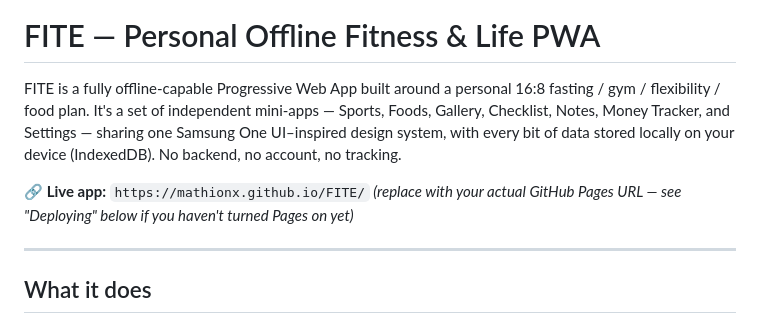
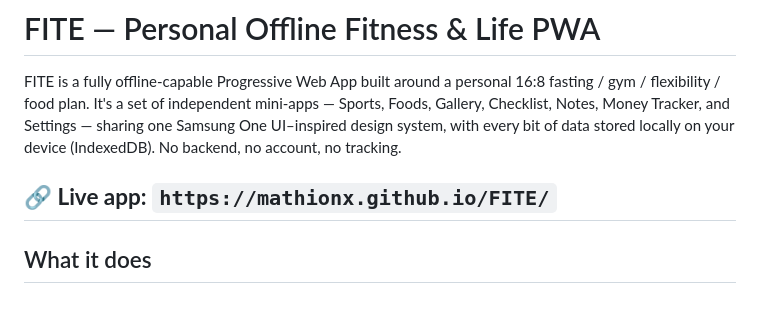
Before and after one commit to Mathionx/FITE, a Markdown page: README.md, the part around the change. Drawn GitHub-style.

```diff
--- a/README.md
+++ b/README.md
@@ -8,8 +8,6 @@ of data stored locally on your device (IndexedDB). No backend, no account,
 no tracking.
 
 **🔗 Live app:** `https://mathionx.github.io/FITE/`
-*(replace with your actual GitHub Pages URL — see "Deploying" below if you haven't turned Pages on yet)*
-
 ---
 
 ## What it does
```
